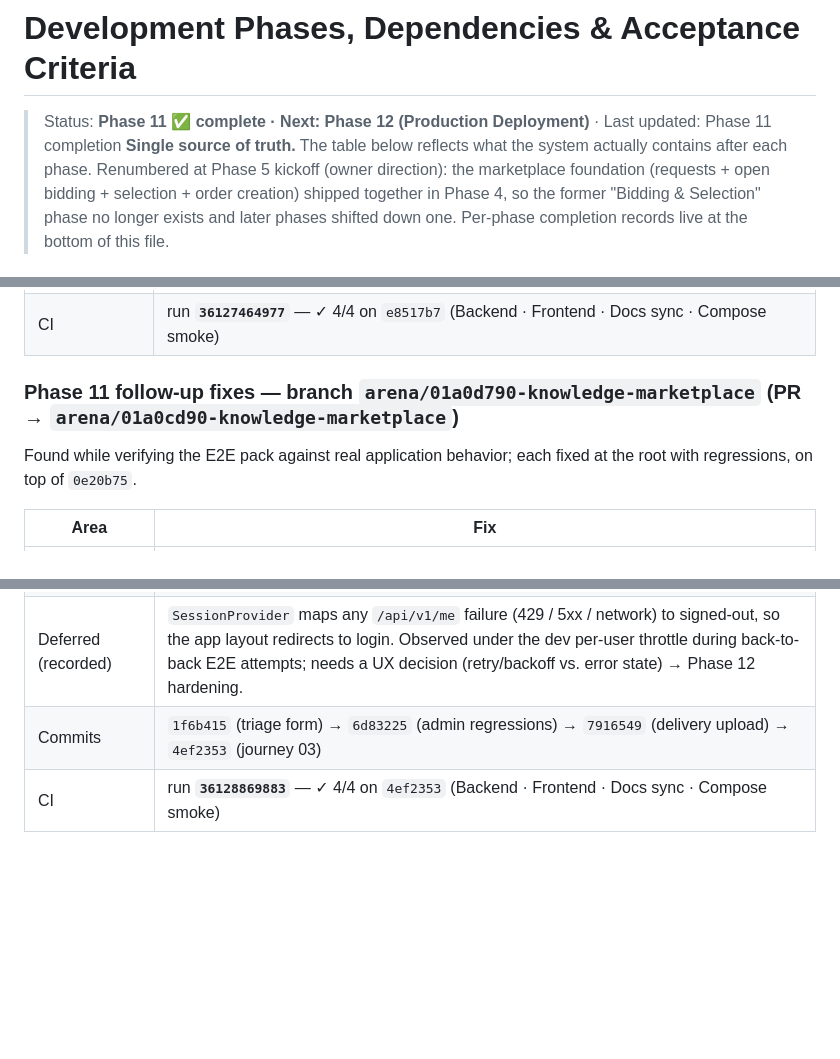
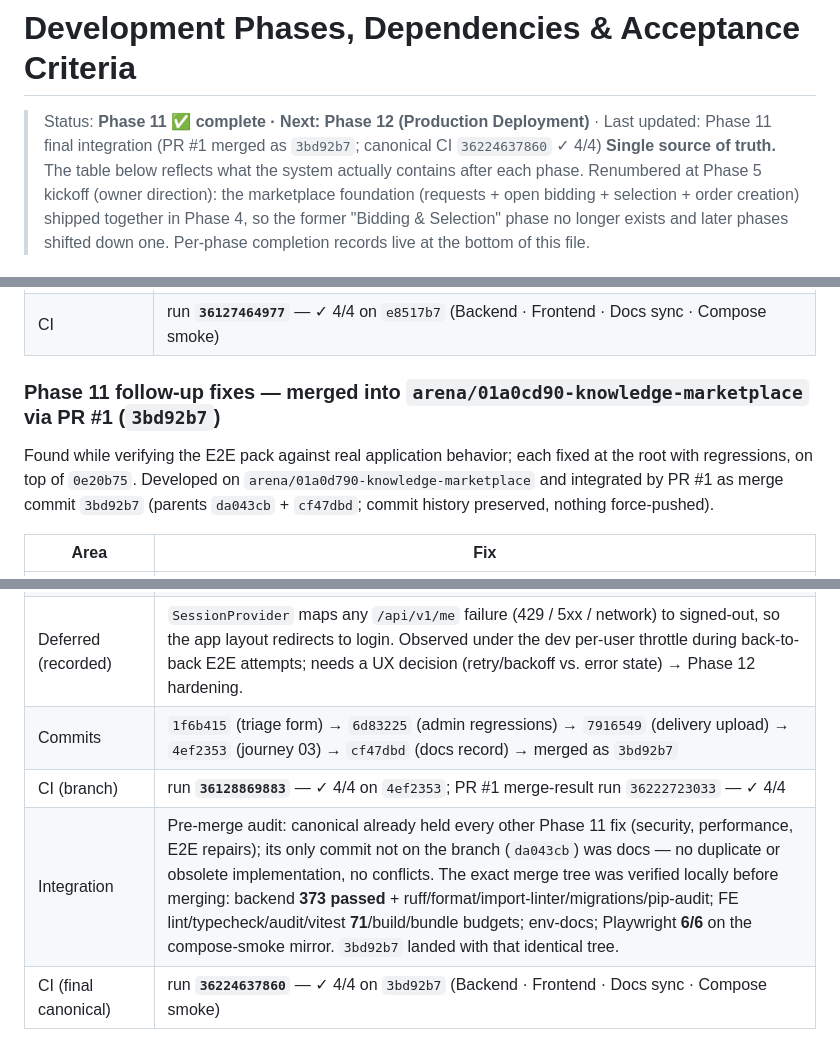
Before and after one commit to shaheenaslam10/knowledge-marketplace, a Markdown page: docs/process/roadmap-phases.md, 3 parts joined by grey strips. Rendered like a GitHub page; blank space fills up the shorter version.

```diff
--- a/docs/process/roadmap-phases.md
+++ b/docs/process/roadmap-phases.md
@@ -1,6 +1,6 @@
 # Development Phases, Dependencies & Acceptance Criteria
 
-> Status: **Phase 11 ✅ complete · Next: Phase 12 (Production Deployment)** · Last updated: Phase 11 completion
+> Status: **Phase 11 ✅ complete · Next: Phase 12 (Production Deployment)** · Last updated: Phase 11 final integration (PR #1 merged as `3bd92b7`; canonical CI `36224637860` ✓ 4/4)
 > **Single source of truth.** The table below reflects what the system actually contains after each phase. Renumbered at Phase 5 kickoff (owner direction): the marketplace foundation (requests + open bidding + selection + order creation) shipped together in Phase 4, so the former "Bidding & Selection" phase no longer exists and later phases shifted down one. Per-phase completion records live at the bottom of this file.
 
 ## Phase overview
@@ -326,9 +326,9 @@ See `git log` — Phase 2 lands as: (1) accounts app + settings + tests, (2) doc
 | Key commits | `5cb067e` (audit docs-first) → `7187e52` (backend hardening) → `b509286` (FE headers/a11y) → `57570f1` (E2E+perf+audits) → `941ac41`/`414b039`/`01285ec`/`649e77e` (e2e repair chain) → `e89ca44`/`649eba3`/`79f1905`/`f839b62`/`4cecb9c`/`e8517b7` (e2e-exposed defect fixes + wiring) → completion commit (roadmap + handoff) |
 | CI | run **`36127464977`** — ✓ 4/4 on `e8517b7` (Backend · Frontend · Docs sync · Compose smoke) |
 
-### Phase 11 follow-up fixes — branch `arena/01a0d790-knowledge-marketplace` (PR → `arena/01a0cd90-knowledge-marketplace`)
+### Phase 11 follow-up fixes — merged into `arena/01a0cd90-knowledge-marketplace` via PR #1 (`3bd92b7`)
 
-Found while verifying the E2E pack against real application behavior; each fixed at the root with regressions, on top of `0e20b75`.
+Found while verifying the E2E pack against real application behavior; each fixed at the root with regressions, on top of `0e20b75`. Developed on `arena/01a0d790-knowledge-marketplace` and integrated by PR #1 as merge commit `3bd92b7` (parents `da043cb` + `cf47dbd`; commit history preserved, nothing force-pushed).
 
 | Area | Fix |
 |---|---|
@@ -337,5 +337,7 @@ Found while verifying the E2E pack against real application behavior; each fixed
 | Regression coverage | Dispute resolution form renders and executes from the admin (the `e89ca44` template fix had no test); every registered admin page renders for the owner over the seeded dataset. |
 | Tests | backend pytest **373 passed** (+6); FE vitest **71 passed** (+1); ruff/format/import-linter/`makemigrations --check`/env-docs green; build + bundle budgets green; Playwright **6/6** locally on the runserver compose mirror (`CI=1`) |
 | Deferred (recorded) | `SessionProvider` maps any `/api/v1/me` failure (429 / 5xx / network) to signed-out, so the app layout redirects to login. Observed under the dev per-user throttle during back-to-back E2E attempts; needs a UX decision (retry/backoff vs. error state) → Phase 12 hardening. |
-| Commits | `1f6b415` (triage form) → `6d83225` (admin regressions) → `7916549` (delivery upload) → `4ef2353` (journey 03) |
-| CI | run **`36128869883`** — ✓ 4/4 on `4ef2353` (Backend · Frontend · Docs sync · Compose smoke) |
+| Commits | `1f6b415` (triage form) → `6d83225` (admin regressions) → `7916549` (delivery upload) → `4ef2353` (journey 03) → `cf47dbd` (docs record) → merged as `3bd92b7` |
+| CI (branch) | run **`36128869883`** — ✓ 4/4 on `4ef2353`; PR #1 merge-result run `36222723033` — ✓ 4/4 |
+| Integration | Pre-merge audit: canonical already held every other Phase 11 fix (security, performance, E2E repairs); its only commit not on the branch (`da043cb`) was docs — no duplicate or obsolete implementation, no conflicts. The exact merge tree was verified locally before merging: backend **373 passed** + ruff/format/import-linter/migrations/pip-audit; FE lint/typecheck/audit/vitest **71**/build/bundle budgets; env-docs; Playwright **6/6** on the compose-smoke mirror. `3bd92b7` landed with that identical tree. |
+| CI (final canonical) | run **`36224637860`** — ✓ 4/4 on `3bd92b7` (Backend · Frontend · Docs sync · Compose smoke) |
```
Also changed, not shown: other parts of docs/process/roadmap-phases.md (+1 -1 lines), docs/process/PROJECT-HANDOFF.md (+16 -14 lines).
